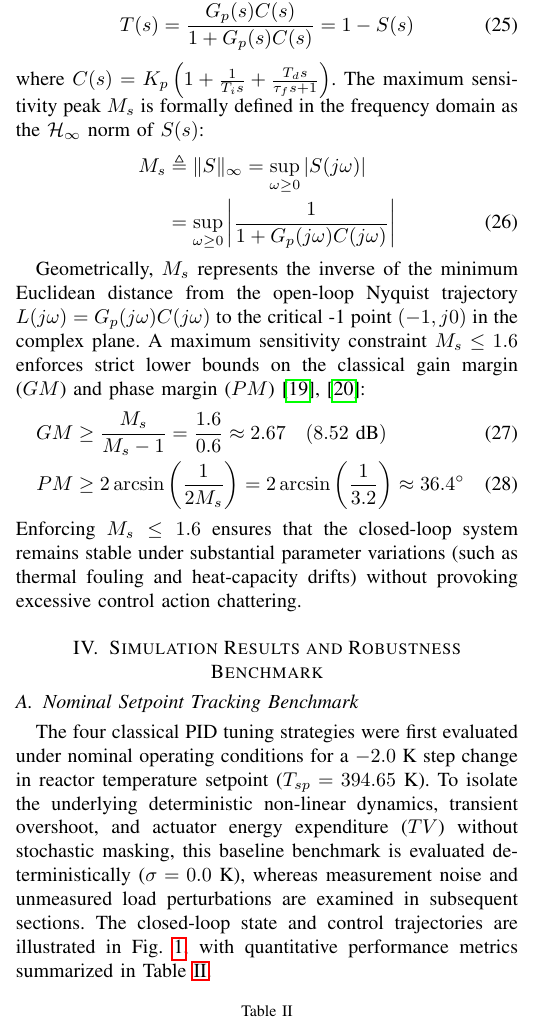
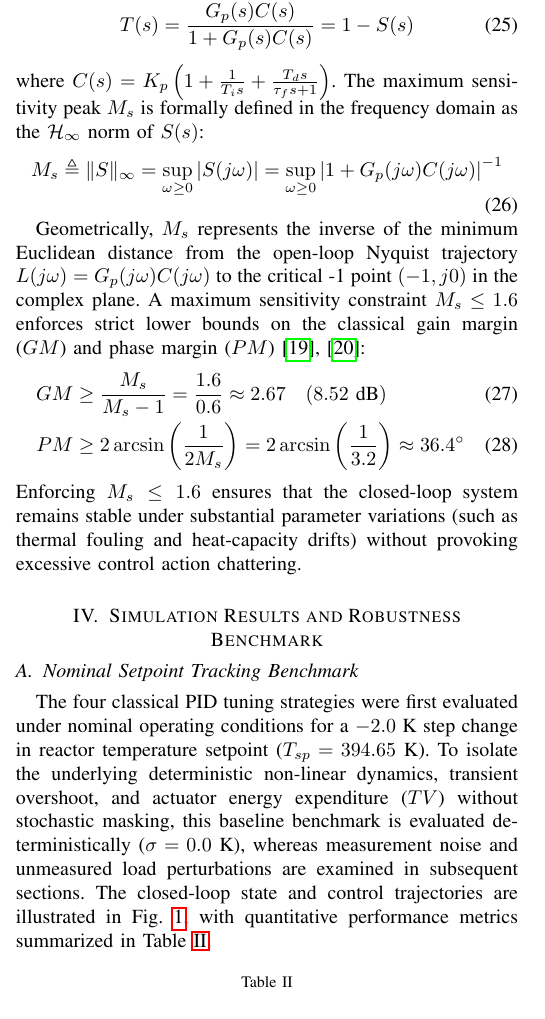
Before and after one commit to Marques-svnt/IC-PID-Neural-Agents, a LaTeX paper (Artigos_Rascunhos/Artigo_01_PID_Neural_Comparativo/main.tex, which reads Artigos_Rascunhos/Artigo_01_PID_Neural_Comparativo/sections/03_pid_classical.tex): part of one column of page 4 of 9, cut so that both start at the same text. Compiled offline with pdfLaTeX.

Commit message:
fix: complete editorial and typography polish - remove table resizebox, fix math acronyms, streamline eq 26, balance 8 pages, and regenerate vector figures

```diff
--- a/Artigos_Rascunhos/Artigo_01_PID_Neural_Comparativo/sections/03_pid_classical.tex
+++ b/Artigos_Rascunhos/Artigo_01_PID_Neural_Comparativo/sections/03_pid_classical.tex
@@ -87,11 +87,10 @@ In modern process control, robustness to unmodeled plant dynamics and parametric
     T(s) &= \frac{G_p(s) C(s)}{1 + G_p(s) C(s)} = 1 - S(s) \label{eq:comp_sensitivity_func}
 \end{align}
 where $C(s) = K_p \left(1 + \frac{1}{T_i s} + \frac{T_d s}{\tau_f s + 1}\right)$. The maximum sensitivity peak $M_s$ is formally defined in the frequency domain as the $\mathcal{H}_\infty$ norm of $S(s)$:
-\begin{align}
-    M_s &\triangleq \|S\|_\infty = \sup_{\omega \ge 0} |S(j\omega)| \nonumber \\
-        &= \sup_{\omega \ge 0} \left| \frac{1}{1 + G_p(j\omega) C(j\omega)} \right|
+\begin{equation}
+    M_s \triangleq \|S\|_\infty = \sup_{\omega \ge 0} |S(j\omega)| = \sup_{\omega \ge 0} \left| 1 + G_p(j\omega) C(j\omega) \right|^{-1}
     \label{eq:ms_peak}
-\end{align}
+\end{equation}
 
 Geometrically, $M_s$ represents the inverse of the minimum Euclidean distance from the open-loop Nyquist trajectory $L(j\omega) = G_p(j\omega)C(j\omega)$ to the critical -1 point $(-1, j0)$ in the complex plane. A maximum sensitivity constraint $M_s \le 1.6$ enforces strict lower bounds on the classical gain margin ($GM$) and phase margin ($PM$) \cite{garpinger2014performance, padula2012optimal}:
 \begin{align}
```
